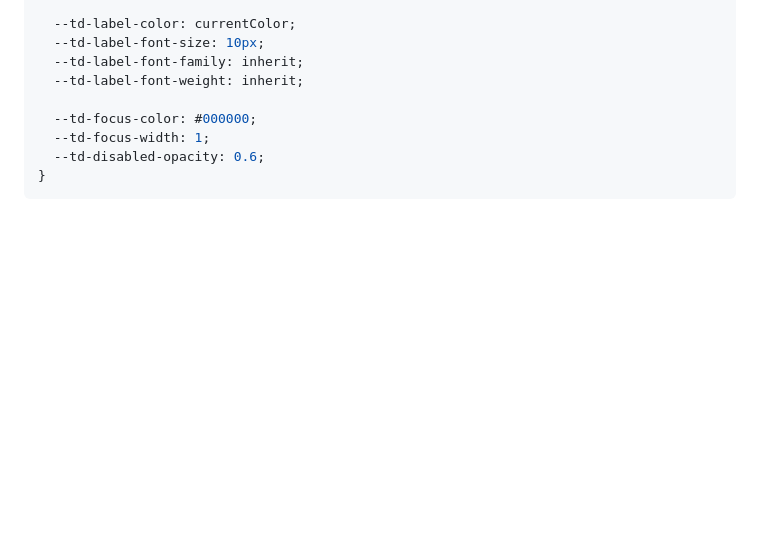
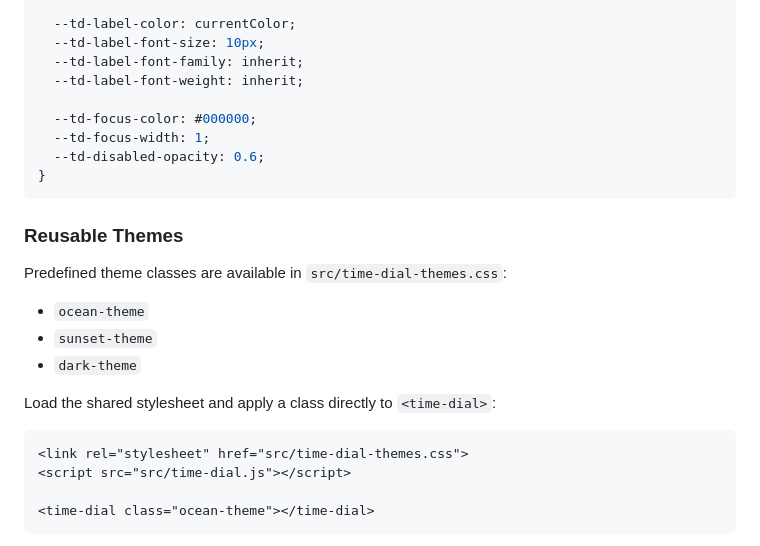
Before and after one commit to winterer/time-dial, a Markdown page: README.md, the part around one of its changes. Rendered like a GitHub page; blank space fills up the shorter version.

Commit message:
Add reusable themes section to README with usage examples

````diff
--- a/README.md
+++ b/README.md
@@ -210,3 +210,20 @@ time-dial {
 }
 ```
 
+### Reusable Themes
+
+Predefined theme classes are available in `src/time-dial-themes.css`:
+
+- `ocean-theme`
+- `sunset-theme`
+- `dark-theme`
+
+Load the shared stylesheet and apply a class directly to `<time-dial>`:
+
+```html
+<link rel="stylesheet" href="src/time-dial-themes.css">
+<script src="src/time-dial.js"></script>
+
+<time-dial class="ocean-theme"></time-dial>
+```
+
````
Also changed, not shown: other parts of README.md (+9 -0 lines).
